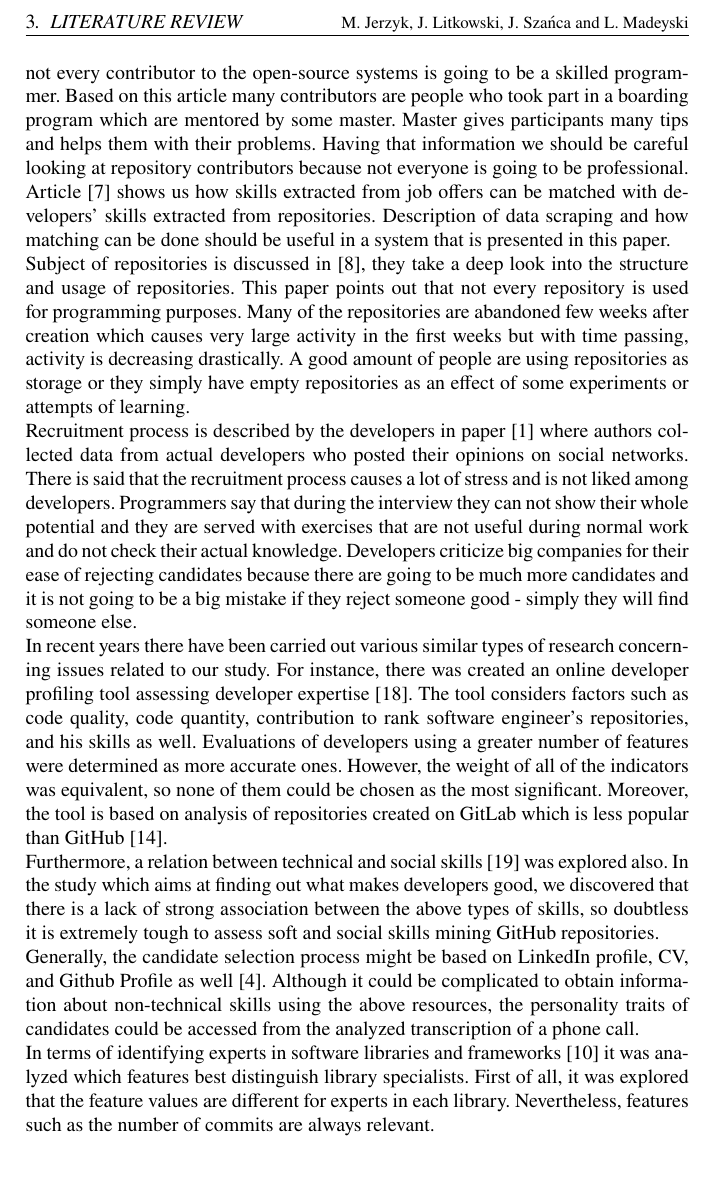
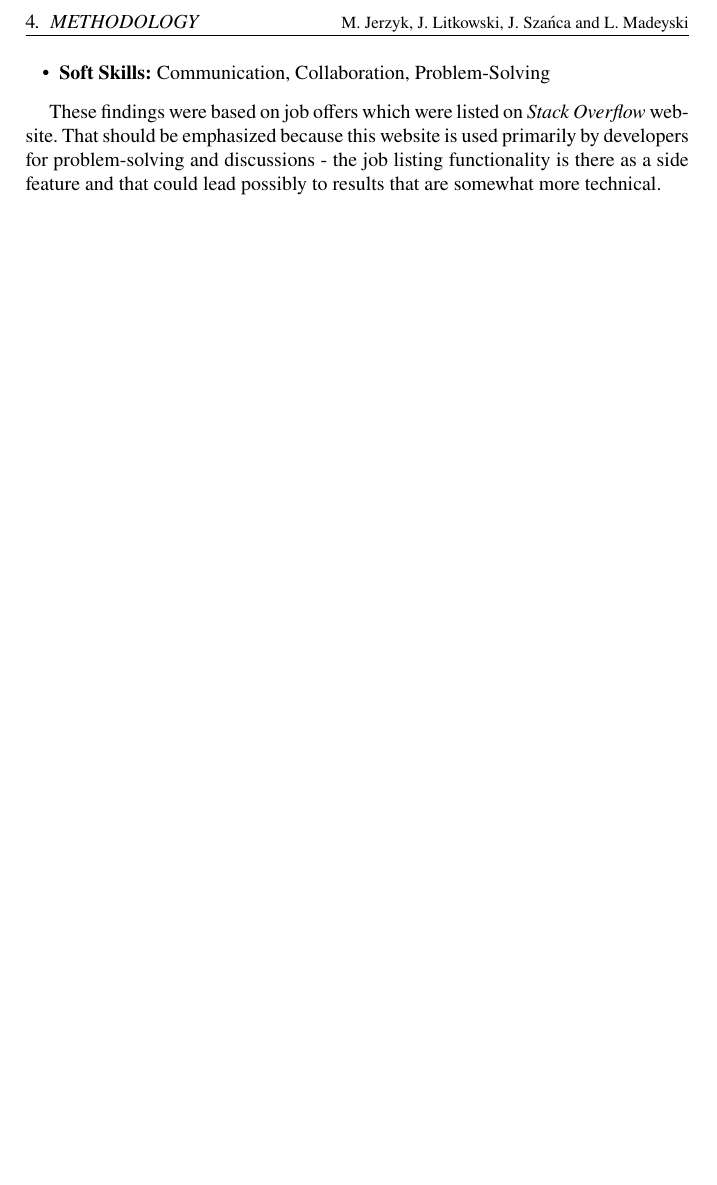
Before and after one commit to Luzkan/CandidateGithubProfiler, a LaTeX thesis (paper/main.tex, which reads paper/sections/literature_review.tex): part of page 6 of 13 before the commit and part of page 6 of 12 after it, cut so that both start at the same text, the shorter picture padded with empty space. Compiled offline with pdfLaTeX.

```diff
--- a/paper/sections/literature_review.tex
+++ b/paper/sections/literature_review.tex
@@ -1,8 +1 @@
 \section{Literature Review}
-Chosen literature gives us answers to the questions asked earlier in this paper and provides us some useful pieces of information. \\Skills which are needed from IT specialists describes \cite{StackOverflowStudies} based on job offers posted on Stack Overflow. They extract needed data and then define which hard and soft skills are welcome among recruiters. This study helps us to depict useful skills and also can help young programmers to find their first dream job as software engineers. Paper \cite{DoOnBoardingProgramsWork} gives us a very interesting look onboarding programs. We are aware that not every contributor to the open-source systems is going to be a skilled programmer. Based on this article many contributors are people who took part in a boarding program which are mentored by some master. Master gives participants many tips and helps them with their problems. Having that information we should be careful looking at repository contributors because not everyone is going to be professional. Article \cite{GitHubProfilesToJobAdv} shows us how skills extracted from job offers can be matched with developers' skills extracted from repositories. Description of data scraping and how matching can be done should be useful in a system that is presented in this paper.
-\\Subject of repositories is discussed in \cite{MiningGitHub}, they take a deep look into the structure and usage of repositories. This paper points out that not every repository is used for programming purposes. Many of the repositories are abandoned few weeks after creation which causes very large activity in the first weeks but with time passing, activity is decreasing drastically. A good amount of people are using repositories as storage or they simply have empty repositories as an effect of some experiments or attempts of learning.
-\\Recruitment process is described by the developers in paper \cite{HiringIsBroken} where authors collected data from actual developers who posted their opinions on social networks. There is said that the recruitment process causes a lot of stress and is not liked among developers. Programmers say that during the interview they can not show their whole potential and they are served with exercises that are not useful during normal work and do not check their actual knowledge. Developers criticize big companies for their ease of rejecting candidates because there are going to be much more candidates and it is not going to be a big mistake if they reject someone good - simply they will find someone else.
-\\In recent years there have been carried out various similar types of research concerning issues related to our study. For instance, there was created an online developer profiling tool assessing developer expertise \cite{GitLabProfilingTool}. The tool considers factors such as code quality, code quantity, contribution to rank software engineer’s repositories, and his skills as well. Evaluations of developers using a greater number of features were determined as more accurate ones. However, the weight of all of the indicators was equivalent, so none of them could be chosen as the most significant. Moreover, the tool is based on analysis of repositories created on GitLab which is less popular than GitHub \cite{GitLabvsGithub}.
-\\Furthermore, a relation between technical and social skills \cite{WhatMakesGoodDev} was explored also. In the study which aims at finding out what makes developers good, we discovered that there is a lack of strong association between the above types of skills, so doubtless it is extremely tough to assess soft and social skills mining GitHub repositories.
-\\Generally, the candidate selection process might be based on LinkedIn profile, CV, and Github Profile as well \cite{CandidateSelection}. Although it could be complicated to obtain information about non-technical skills using the above resources, the personality traits of candidates could be accessed from the analyzed transcription of a phone call.
-\\In terms of identifying experts in software libraries and frameworks \cite{SoftwareLibraries} it was analyzed which features best distinguish library specialists. First of all, it was explored that the feature values are different for experts in each library. Nevertheless, features such as the number of commits are always relevant.
@@ -8,0 +7,4 @@
+  \item \textbf{Soft Skills:} Communication, Collaboration, Problem-Solving
+\end{itemize}
+
+These findings were based on job offers which were listed on \emph{Stack Overflow} website. That should be emphasized because this website is used primarily by developers for problem-solving and discussions - the job listing functionality is there as a side feature and that could lead possibly to results that are somewhat more technical.
```
Also changed, not shown: paper/misc/archive/literature_review_fixed_old.tex (added, +8 -0 lines), paper/sections/literature_review.tex (5 more changed lines).
